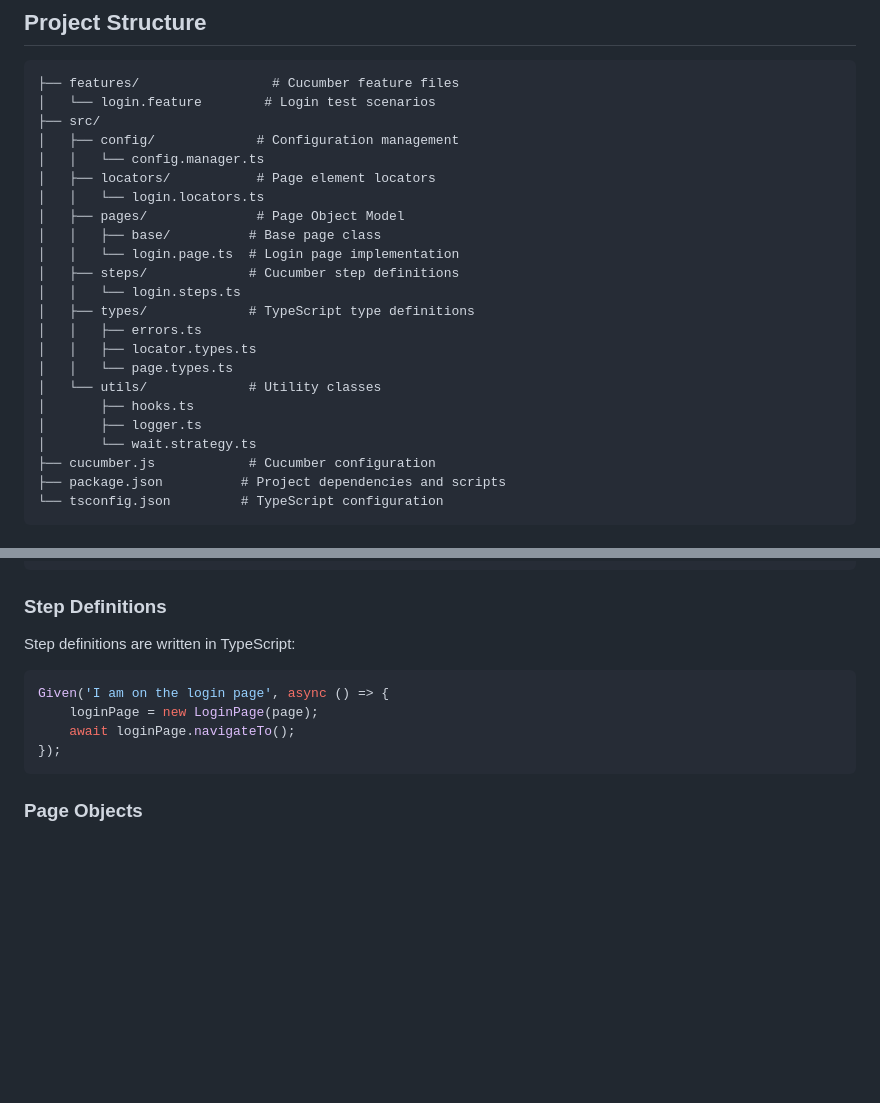
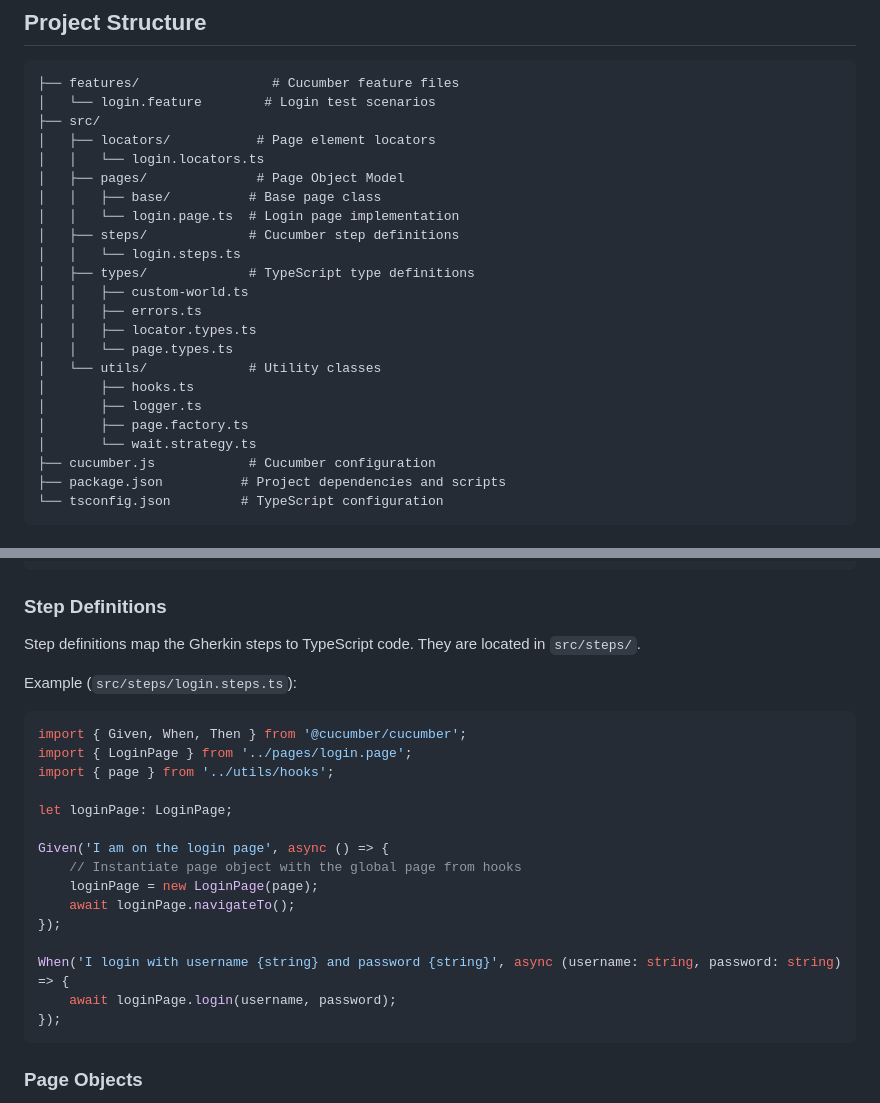
Before and after one commit to arvinsulimto/playwright-test-framework-template, a Markdown page: README.md, 2 parts joined by grey strips. Rendered like a GitHub page; blank space fills up the shorter version.

Commit message:
update documentation

````diff
--- a/README.md
+++ b/README.md
@@ -43,8 +43,6 @@ npx playwright install chromium
 ├── features/                 # Cucumber feature files
 │   └── login.feature        # Login test scenarios
 ├── src/
-│   ├── config/             # Configuration management
-│   │   └── config.manager.ts
 │   ├── locators/           # Page element locators
 │   │   └── login.locators.ts
 │   ├── pages/              # Page Object Model
@@ -53,12 +51,14 @@ npx playwright install chromium
 │   ├── steps/             # Cucumber step definitions
 │   │   └── login.steps.ts
 │   ├── types/             # TypeScript type definitions
+│   │   ├── custom-world.ts
 │   │   ├── errors.ts
 │   │   ├── locator.types.ts
 │   │   └── page.types.ts
 │   └── utils/             # Utility classes
 │       ├── hooks.ts
 │       ├── logger.ts
+│       ├── page.factory.ts
 │       └── wait.strategy.ts
 ├── cucumber.js            # Cucumber configuration
 ├── package.json          # Project dependencies and scripts
@@ -84,11 +84,24 @@ Feature: Login to Sauce Demo
 
 ### Step Definitions
 
-Step definitions are written in TypeScript:
+Step definitions map the Gherkin steps to TypeScript code. They are located in `src/steps/`.
+
+Example (`src/steps/login.steps.ts`):
 ```typescript
+import { Given, When, Then } from '@cucumber/cucumber';
+import { LoginPage } from '../pages/login.page';
+import { page } from '../utils/hooks';
+
+let loginPage: LoginPage;
+
 Given('I am on the login page', async () => {
+    // Instantiate page object with the global page from hooks
     loginPage = new LoginPage(page);
     await loginPage.navigateTo();
+});
+
+When('I login with username {string} and password {string}', async (username: string, password: string) => {
+    await loginPage.login(username, password);
 });
 ```
 
````
